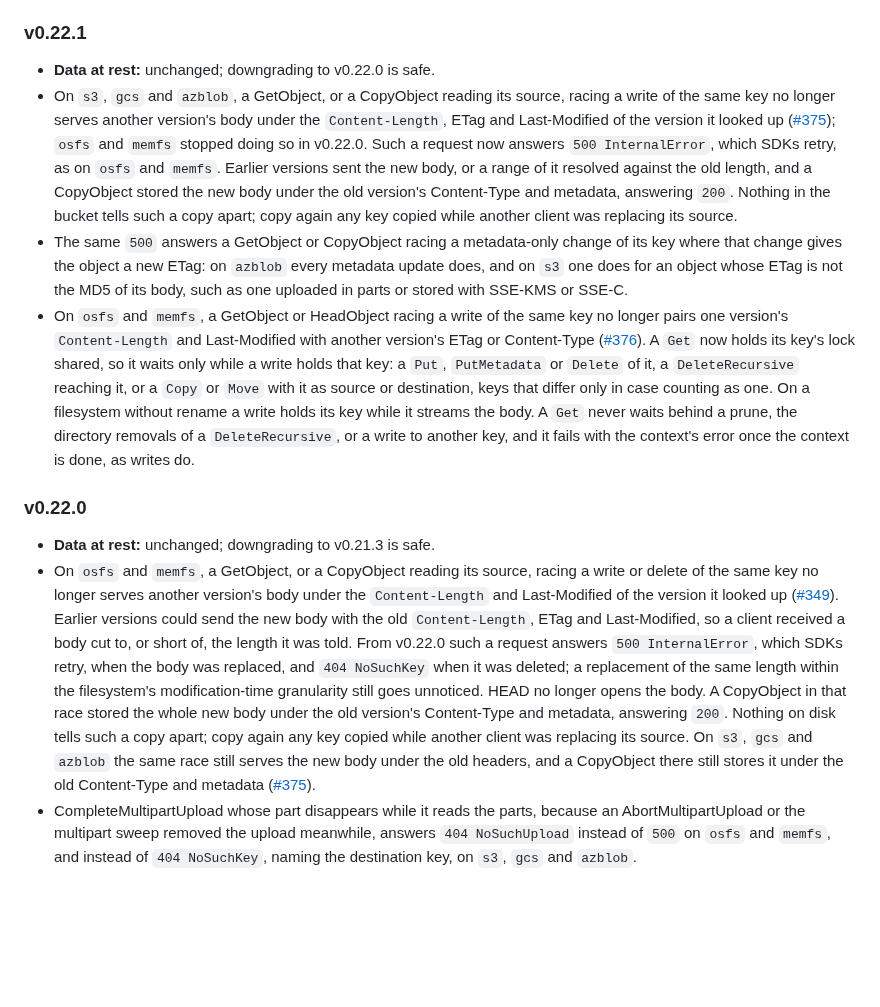
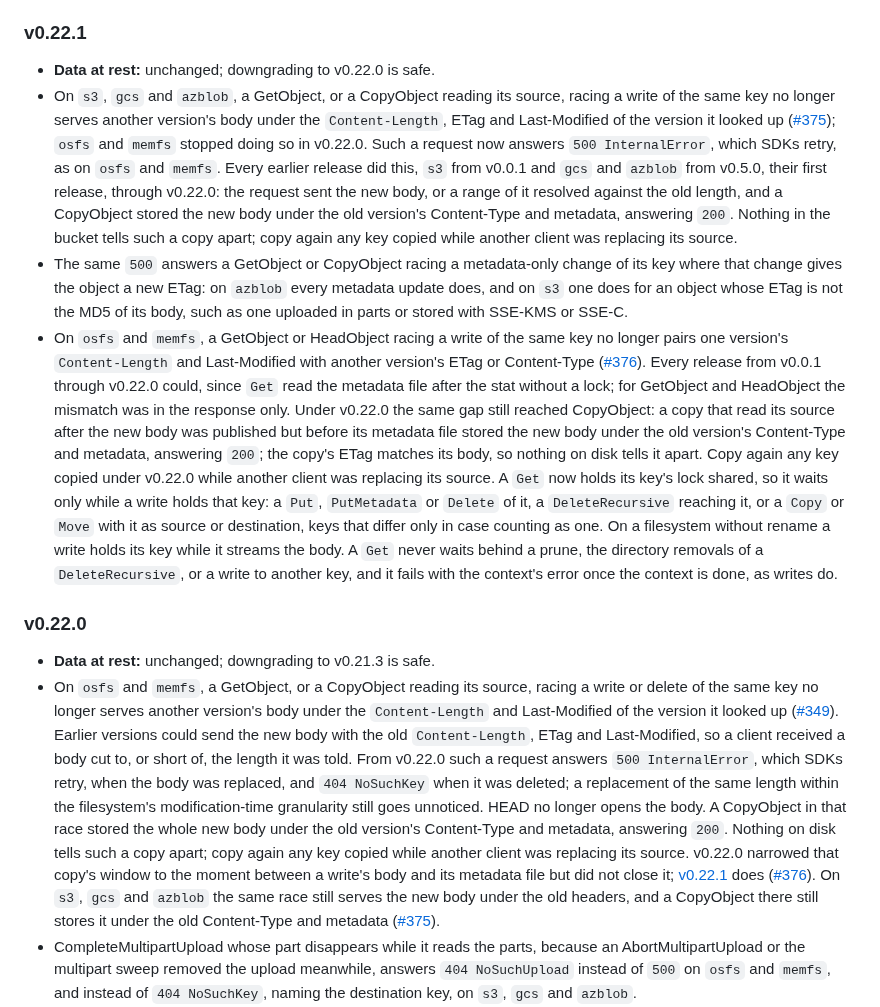
Before and after one commit to mojatter/s2, a Markdown page: docs/upgrading.md, the part around the change. GitHub-like rendering; blank space fills up the shorter version.

Commit message:
docs(upgrading): Name the versions v0.22.1's fixes affect, including copies under v0.22.0 (#407)

```diff
--- a/docs/upgrading.md
+++ b/docs/upgrading.md
@@ -28,14 +28,14 @@ Each section lists whether the data at rest changes, what to do, and, where know
 ### v0.22.1
 
 - **Data at rest:** unchanged; downgrading to v0.22.0 is safe.
-- On `s3`, `gcs` and `azblob`, a GetObject, or a CopyObject reading its source, racing a write of the same key no longer serves another version's body under the `Content-Length`, ETag and Last-Modified of the version it looked up ([#375](https://github.com/mojatter/s2/issues/375)); `osfs` and `memfs` stopped doing so in v0.22.0. Such a request now answers `500 InternalError`, which SDKs retry, as on `osfs` and `memfs`. Earlier versions sent the new body, or a range of it resolved against the old length, and a CopyObject stored the new body under the old version's Content-Type and metadata, answering `200`. Nothing in the bucket tells such a copy apart; copy again any key copied while another client was replacing its source.
+- On `s3`, `gcs` and `azblob`, a GetObject, or a CopyObject reading its source, racing a write of the same key no longer serves another version's body under the `Content-Length`, ETag and Last-Modified of the version it looked up ([#375](https://github.com/mojatter/s2/issues/375)); `osfs` and `memfs` stopped doing so in v0.22.0. Such a request now answers `500 InternalError`, which SDKs retry, as on `osfs` and `memfs`. Every earlier release did this, `s3` from v0.0.1 and `gcs` and `azblob` from v0.5.0, their first release, through v0.22.0: the request sent the new body, or a range of it resolved against the old length, and a CopyObject stored the new body under the old version's Content-Type and metadata, answering `200`. Nothing in the bucket tells such a copy apart; copy again any key copied while another client was replacing its source.
 - The same `500` answers a GetObject or CopyObject racing a metadata-only change of its key where that change gives the object a new ETag: on `azblob` every metadata update does, and on `s3` one does for an object whose ETag is not the MD5 of its body, such as one uploaded in parts or stored with SSE-KMS or SSE-C.
-- On `osfs` and `memfs`, a GetObject or HeadObject racing a write of the same key no longer pairs one version's `Content-Length` and Last-Modified with another version's ETag or Content-Type ([#376](https://github.com/mojatter/s2/issues/376)). A `Get` now holds its key's lock shared, so it waits only while a write holds that key: a `Put`, `PutMetadata` or `Delete` of it, a `DeleteRecursive` reaching it, or a `Copy` or `Move` with it as source or destination, keys that differ only in case counting as one. On a filesystem without rename a write holds its key while it streams the body. A `Get` never waits behind a prune, the directory removals of a `DeleteRecursive`, or a write to another key, and it fails with the context's error once the context is done, as writes do.
+- On `osfs` and `memfs`, a GetObject or HeadObject racing a write of the same key no longer pairs one version's `Content-Length` and Last-Modified with another version's ETag or Content-Type ([#376](https://github.com/mojatter/s2/issues/376)). Every release from v0.0.1 through v0.22.0 could, since `Get` read the metadata file after the stat without a lock; for GetObject and HeadObject the mismatch was in the response only. Under v0.22.0 the same gap still reached CopyObject: a copy that read its source after the new body was published but before its metadata file stored the new body under the old version's Content-Type and metadata, answering `200`; the copy's ETag matches its body, so nothing on disk tells it apart. Copy again any key copied under v0.22.0 while another client was replacing its source. A `Get` now holds its key's lock shared, so it waits only while a write holds that key: a `Put`, `PutMetadata` or `Delete` of it, a `DeleteRecursive` reaching it, or a `Copy` or `Move` with it as source or destination, keys that differ only in case counting as one. On a filesystem without rename a write holds its key while it streams the body. A `Get` never waits behind a prune, the directory removals of a `DeleteRecursive`, or a write to another key, and it fails with the context's error once the context is done, as writes do.
 
 ### v0.22.0
 
 - **Data at rest:** unchanged; downgrading to v0.21.3 is safe.
-- On `osfs` and `memfs`, a GetObject, or a CopyObject reading its source, racing a write or delete of the same key no longer serves another version's body under the `Content-Length` and Last-Modified of the version it looked up ([#349](https://github.com/mojatter/s2/issues/349)). Earlier versions could send the new body with the old `Content-Length`, ETag and Last-Modified, so a client received a body cut to, or short of, the length it was told. From v0.22.0 such a request answers `500 InternalError`, which SDKs retry, when the body was replaced, and `404 NoSuchKey` when it was deleted; a replacement of the same length within the filesystem's modification-time granularity still goes unnoticed. HEAD no longer opens the body. A CopyObject in that race stored the whole new body under the old version's Content-Type and metadata, answering `200`. Nothing on disk tells such a copy apart; copy again any key copied while another client was replacing its source. On `s3`, `gcs` and `azblob` the same race still serves the new body under the old headers, and a CopyObject there still stores it under the old Content-Type and metadata ([#375](https://github.com/mojatter/s2/issues/375)).
+- On `osfs` and `memfs`, a GetObject, or a CopyObject reading its source, racing a write or delete of the same key no longer serves another version's body under the `Content-Length` and Last-Modified of the version it looked up ([#349](https://github.com/mojatter/s2/issues/349)). Earlier versions could send the new body with the old `Content-Length`, ETag and Last-Modified, so a client received a body cut to, or short of, the length it was told. From v0.22.0 such a request answers `500 InternalError`, which SDKs retry, when the body was replaced, and `404 NoSuchKey` when it was deleted; a replacement of the same length within the filesystem's modification-time granularity still goes unnoticed. HEAD no longer opens the body. A CopyObject in that race stored the whole new body under the old version's Content-Type and metadata, answering `200`. Nothing on disk tells such a copy apart; copy again any key copied while another client was replacing its source. v0.22.0 narrowed that copy's window to the moment between a write's body and its metadata file but did not close it; [v0.22.1](#v0221) does ([#376](https://github.com/mojatter/s2/issues/376)). On `s3`, `gcs` and `azblob` the same race still serves the new body under the old headers, and a CopyObject there still stores it under the old Content-Type and metadata ([#375](https://github.com/mojatter/s2/issues/375)).
 - CompleteMultipartUpload whose part disappears while it reads the parts, because an AbortMultipartUpload or the multipart sweep removed the upload meanwhile, answers `404 NoSuchUpload` instead of `500` on `osfs` and `memfs`, and instead of `404 NoSuchKey`, naming the destination key, on `s3`, `gcs` and `azblob`.
 - UploadPart streams the part to storage instead of holding it in memory ([#362](https://github.com/mojatter/s2/issues/362)). A part of N bytes used to take about 2N of memory while it was received, so with the 5 GiB default `S2_SERVER_MAX_UPLOAD_SIZE` one near-limit part could need some 10 GiB; a limit lowered to bound that memory can go back up, except on `s3`, where the part is still read into memory before it is sent, as a PutObject body is ([#213](https://github.com/mojatter/s2/issues/213)).
 
```
